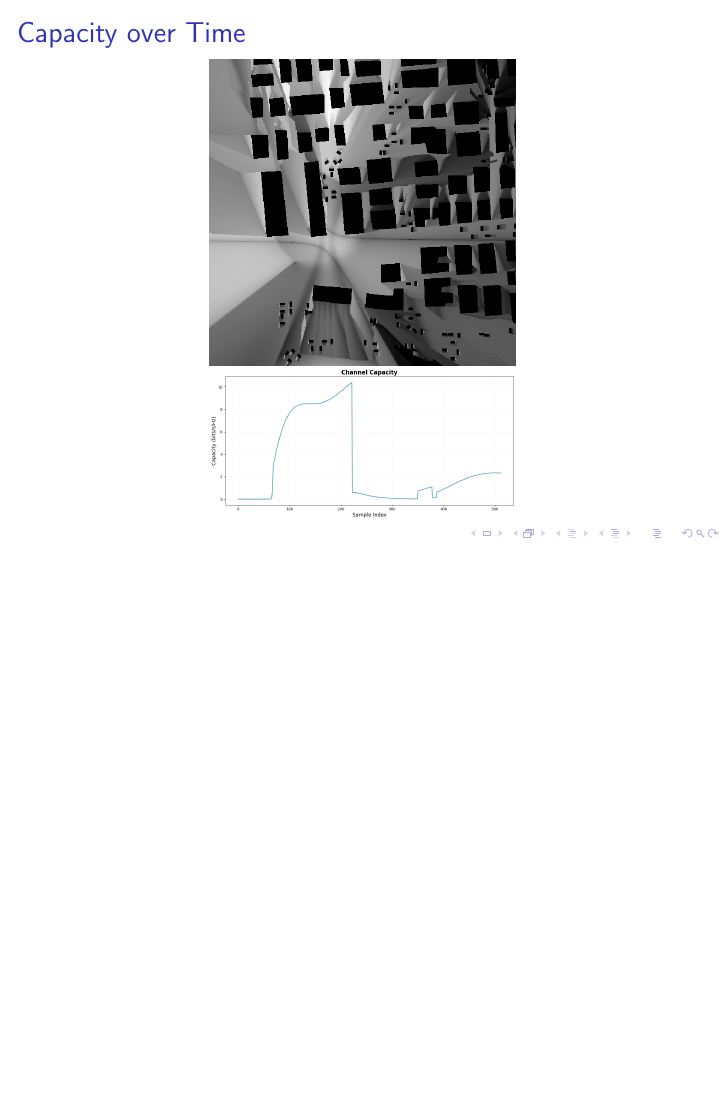
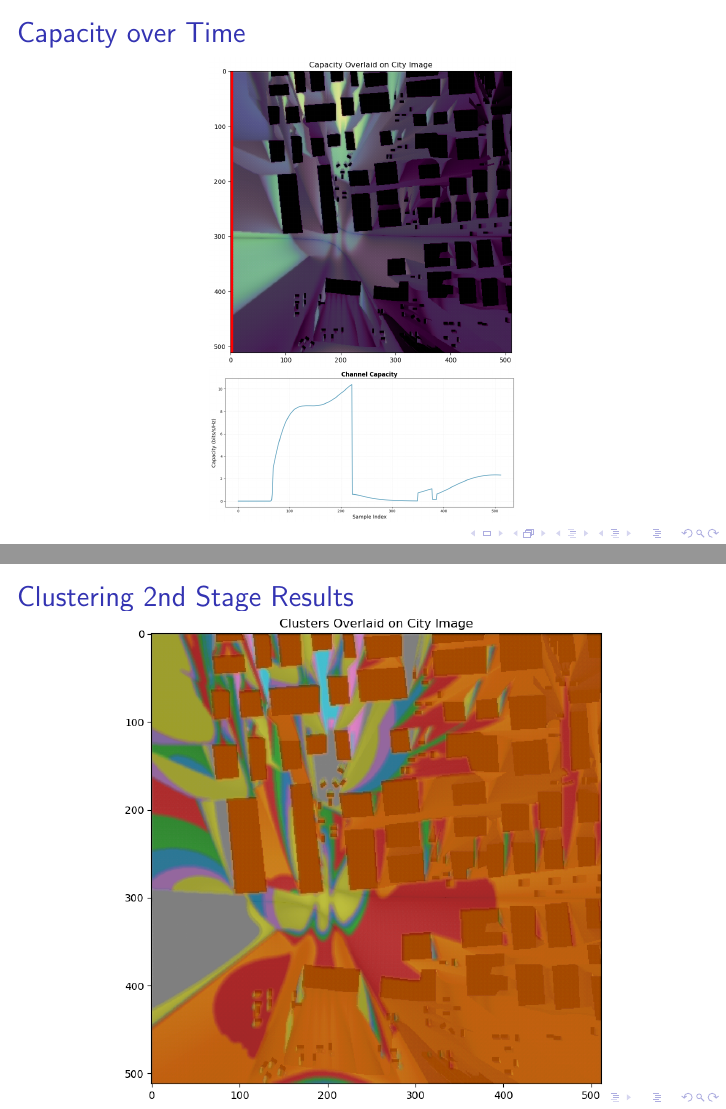
Before and after one commit to bencekaszas/ITT23-MIMO-processing, LaTeX slides (Friday_Team_k.tex): page 8 of 18 before the commit and pages 8 and 13 of 19 after it, the two joined at a grey line, the shorter picture padded with empty space. Compiled offline with pdfLaTeX.

Commit message:
finishing touches

```diff
--- a/Friday_Team_k.tex
+++ b/Friday_Team_k.tex
@@ -63,7 +63,7 @@ C = \log_2 \left( \det \left( I + \frac{\rho}{N_t} H H^{\dagger} \right) \right)
 \frametitle{Capacity over Time}
 \centering
 
-\includegraphics[width=0.5\textwidth]{images/city.png}
+\includegraphics[width=0.5\textwidth]{images/cap_city.png}
 \includegraphics[width=0.5\textwidth]{images/cap.png}
 \end{frame}
 
@@ -87,6 +87,13 @@ x_i = \log_2(1 + \sigma_i)
 \centering
 
 \includegraphics[width=0.8\textwidth]{images/cluster_city.png}
+\end{frame}
+
+\begin{frame}
+\frametitle{Clustering 2nd Stage Results}
+\centering
+
+\includegraphics[width=0.8\textwidth]{images/2_stage_cluster_city.png}
 \end{frame}
 
 
```
Also changed, not shown: images/cap_city.png (added), images/cluster_city.png, 3 other files.
